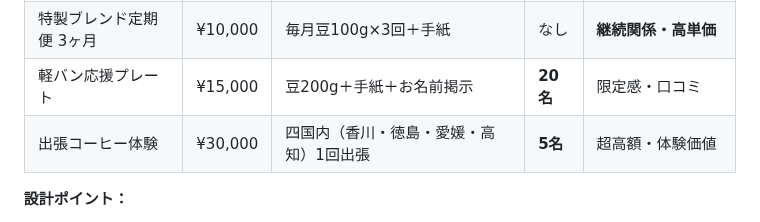
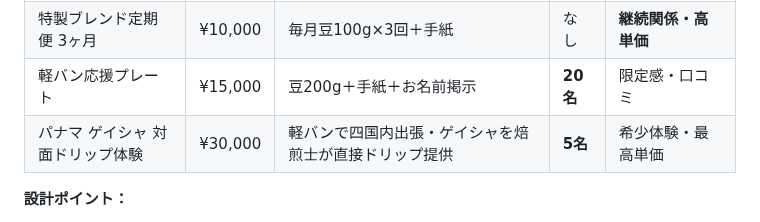
Before and after one commit to haiadaeakaia74-uxsilvertree/my-first-repo, a Markdown page: reports/crowdfunding/01-campfire-strategy.md, the part around the change. GitHub-like rendering.

```diff
--- a/reports/crowdfunding/01-campfire-strategy.md
+++ b/reports/crowdfunding/01-campfire-strategy.md
@@ -64,7 +64,7 @@ CAMPFIREはAll-or-Nothing方式（未達なら全額返金）。
 | コーヒーお試しセット | ¥5,000 | 豆100g＋おみくじ手紙 | なし | **主力ライン** |
 | 特製ブレンド定期便 3ヶ月 | ¥10,000 | 毎月豆100g×3回＋手紙 | なし | **継続関係・高単価** |
 | 軽バン応援プレート | ¥15,000 | 豆200g＋手紙＋お名前掲示 | **20名** | 限定感・口コミ |
-| 出張コーヒー体験 | ¥30,000 | 四国内（香川・徳島・愛媛・高知）1回出張 | **5名** | 超高額・体験価値 |
+| パナマ ゲイシャ 対面ドリップ体験 | ¥30,000 | 軽バンで四国内出張・ゲイシャを焙煎士が直接ドリップ提供 | **5名** | 希少体験・最高単価 |
 
 **設計ポイント：**
 - ¥5,000〜¥10,000が収益の柱
```
Also changed, not shown: reports/crowdfunding/02-campfire-page-draft.md (+1 -1 lines), reports/crowdfunding/03-campfire-input-ready.md (+9 -2 lines).
